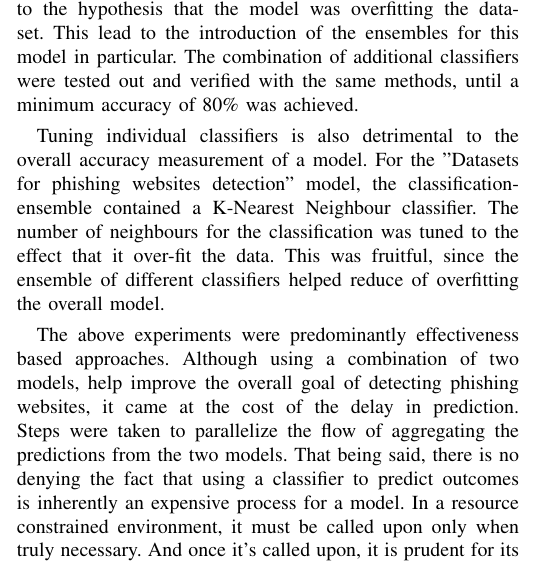
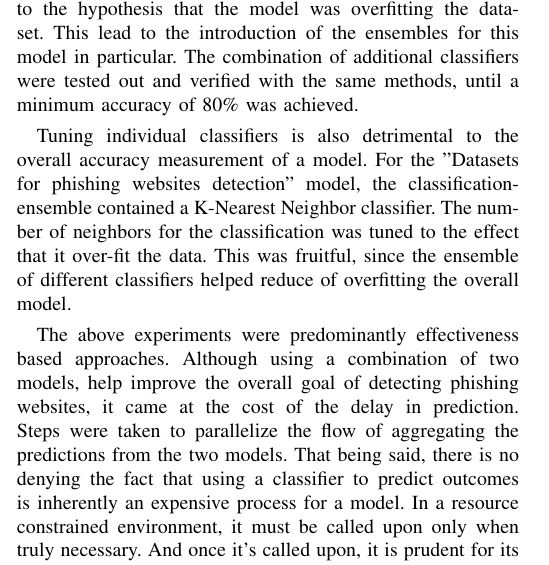
Before and after one commit to gnithin/phish-hook, a LaTeX paper (report/project_report.tex): part of one column of page 3 of 4, cut so that both start at the same text. Compiled offline with pdfLaTeX; a missing font is replaced by an installed copy or a similar font; a LaTeX package or settings file that is missing is left out.

Commit message:
report: fix some

```diff
--- a/report/project_report.tex
+++ b/report/project_report.tex
@@ -212,7 +212,7 @@ Experiments in this report mainly concern 2 things - Effectiveness and Efficienc
 
 \par The models were built by splitting a portion of the input as training and test data, using a Decision Tree classifier and cross-validated into 10 splits. It was verified manually by using it as an extension is regular day-to-day browsing, to flag obvious errors. For the model from the dataset "Datasets  for  phishing  websites  detection", it was noticed that the accuracy of the model was high with the test data, but performed rather poorly with random samples from the real world. This lead to the hypothesis that the model was overfitting the data-set. This lead to the introduction of the ensembles for this model in particular. The combination of additional classifiers were tested out and verified with the same methods, until a minimum accuracy of 80\% was achieved.
 
-\par Tuning individual classifiers is also detrimental to the overall accuracy measurement of a model. For the "Datasets  for  phishing  websites  detection" model, the classification-ensemble contained a K-Nearest Neighbour classifier. The number of neighbours for the classification was tuned to the effect that it over-fit the data. This was fruitful, since the ensemble of different classifiers helped reduce of overfitting the overall model.
+\par Tuning individual classifiers is also detrimental to the overall accuracy measurement of a model. For the "Datasets  for  phishing  websites  detection" model, the classification-ensemble contained a K-Nearest Neighbor classifier. The number of neighbors for the classification was tuned to the effect that it over-fit the data. This was fruitful, since the ensemble of different classifiers helped reduce of overfitting the overall model.
 
 \par The above experiments were predominantly effectiveness based approaches. Although using a combination of two models, help improve the overall goal of detecting phishing websites, it came at the cost of the delay in prediction. Steps were taken to parallelize the flow of aggregating the predictions from the two models. That being said, there is no denying the fact that using a classifier to predict outcomes is inherently an expensive process for a model. In a resource constrained environment, it must be called upon only when truly necessary. And once it's called upon, it is prudent for its results to be reused, to save the cost of classifying again. To this effect, a "Whitelist" of frequently used websites was added to skip prediction entirely, for overtly obvious websites. Since the intended application of this classification is in browser extensions,  the fact that users will browse popular websites frequently is not an entirely unfair assumption. This rule-based counterpart for the Machine Learning classifier helps improve the overall efficiency of the server.
 
```
Also changed, not shown: report/project_report.pdf.
